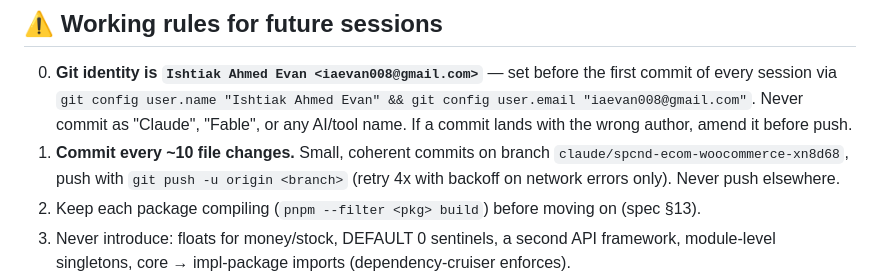
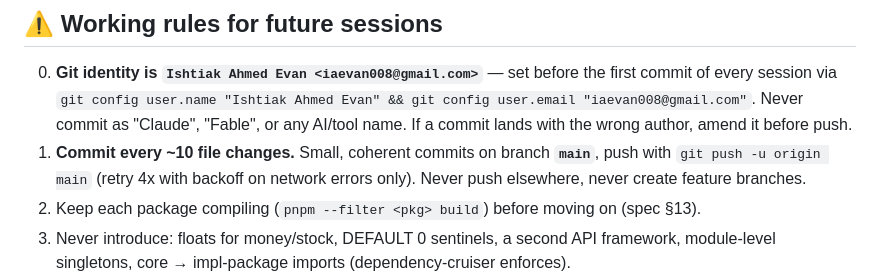
Before and after one commit to iaevan/spcnd-ecom, a Markdown page: RESUME.md, the part around the change. Rendered like a GitHub page.

```diff
--- a/RESUME.md
+++ b/RESUME.md
@@ -11,9 +11,9 @@ DECISION-1; the reports replace it).
    of every session via `git config user.name "Ishtiak Ahmed Evan" && git config user.email
    "iaevan008@gmail.com"`. Never commit as "Claude", "Fable", or any AI/tool name. If a commit
    lands with the wrong author, amend it before push.
-1. **Commit every ~10 file changes.** Small, coherent commits on branch
-   `claude/spcnd-ecom-woocommerce-xn8d68`, push with `git push -u origin <branch>` (retry 4x
-   with backoff on network errors only). Never push elsewhere.
+1. **Commit every ~10 file changes.** Small, coherent commits on branch **`main`**, push with
+   `git push -u origin main` (retry 4x with backoff on network errors only). Never push
+   elsewhere, never create feature branches.
 2. Keep each package compiling (`pnpm --filter <pkg> build`) before moving on (spec §13).
 3. Never introduce: floats for money/stock, DEFAULT 0 sentinels, a second API framework,
    module-level singletons, core → impl-package imports (dependency-cruiser enforces).
```
Also changed, not shown: SESSION_START.md (+5 -5 lines).
